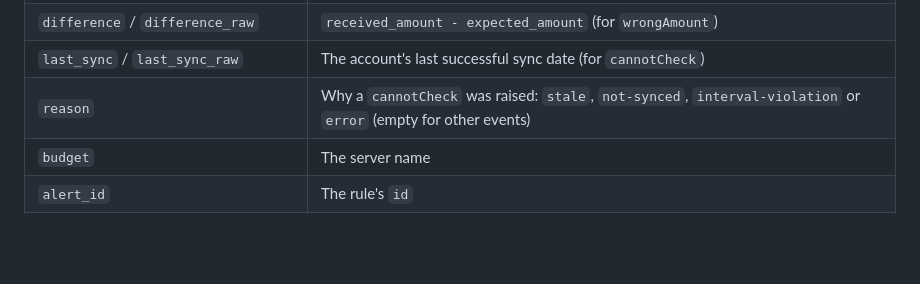
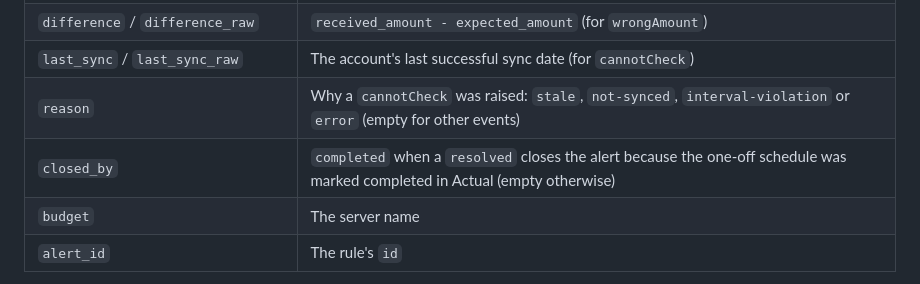
Before and after one commit to agigante80/Actual-sync, a Markdown page: README.md, the part around the change. Rendered like a GitHub page; blank space fills up the shorter version.

```diff
--- a/README.md
+++ b/README.md
@@ -1032,6 +1032,7 @@ Every template (built-in or an override under `templates`) can reference these;
 | `difference` / `difference_raw` | `received_amount - expected_amount` (for `wrongAmount`) |
 | `last_sync` / `last_sync_raw` | The account's last successful sync date (for `cannotCheck`) |
 | `reason` | Why a `cannotCheck` was raised: `stale`, `not-synced`, `interval-violation` or `error` (empty for other events) |
+| `closed_by` | `completed` when a `resolved` closes the alert because the one-off schedule was marked completed in Actual (empty otherwise) |
 | `budget` | The server name |
 | `alert_id` | The rule's `id` |
 
```
Also changed, not shown: docs/SCHEDULE_ALERTS.md (+19 -1 lines).
